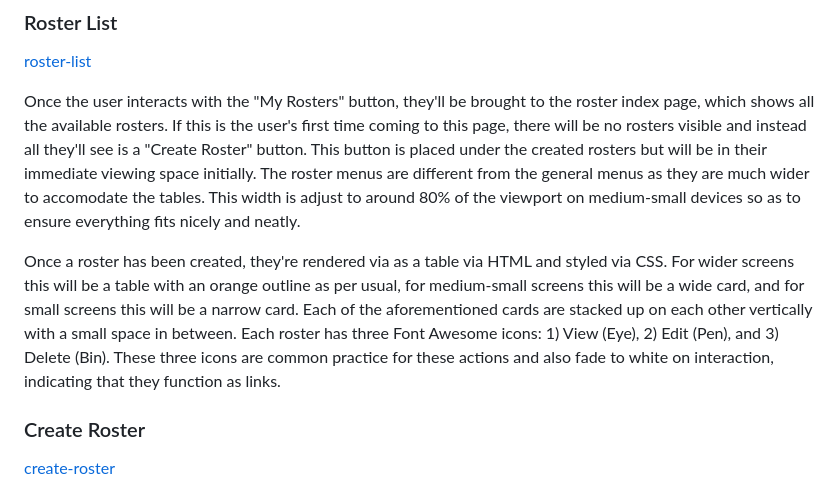
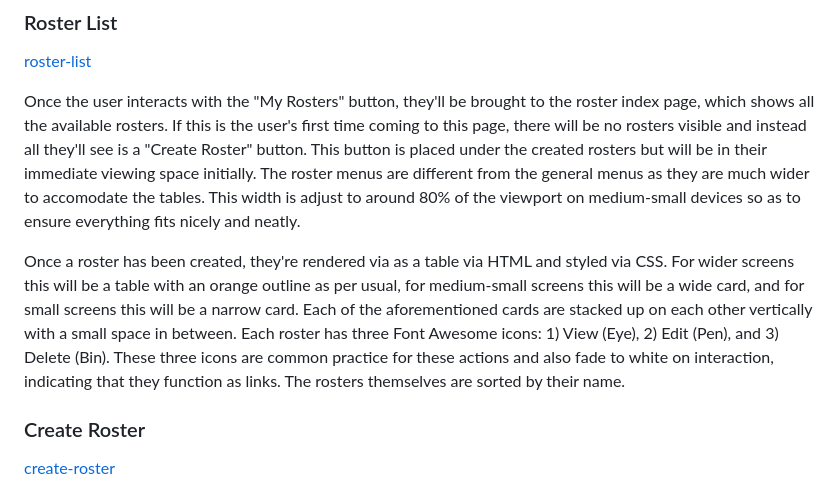
Before and after one commit to Ryael/paradise-lost, a Markdown page: README.md, the part around the change. Drawn GitHub-style.

Commit message:
Fix information under Features for `README.md`.

```diff
--- a/README.md
+++ b/README.md
@@ -355,7 +355,7 @@ Changing your password on the website is important because of security. Sometime
 
 Once the user interacts with the "My Rosters" button, they'll be brought to the roster index page, which shows all the available rosters. If this is the user's first time coming to this page, there will be no rosters visible and instead all they'll see is a "Create Roster" button. This button is placed under the created rosters but will be in their immediate viewing space initially. The roster menus are different from the general menus as they are much wider to accomodate the tables. This width is adjust to around 80% of the viewport on medium-small devices so as to ensure everything fits nicely and neatly.
 
-Once a roster has been created, they're rendered via as a table via HTML and styled via CSS. For wider screens this will be a table with an orange outline as per usual, for medium-small screens this will be a wide card, and for small screens this will be a narrow card. Each of the aforementioned cards are stacked up on each other vertically with a small space in between. Each roster has three Font Awesome icons: 1) View (Eye), 2) Edit (Pen), and 3) Delete (Bin). These three icons are common practice for these actions and also fade to white on interaction, indicating that they function as links.
+Once a roster has been created, they're rendered via as a table via HTML and styled via CSS. For wider screens this will be a table with an orange outline as per usual, for medium-small screens this will be a wide card, and for small screens this will be a narrow card. Each of the aforementioned cards are stacked up on each other vertically with a small space in between. Each roster has three Font Awesome icons: 1) View (Eye), 2) Edit (Pen), and 3) Delete (Bin). These three icons are common practice for these actions and also fade to white on interaction, indicating that they function as links. The rosters themselves are sorted by their name.
 
 ### Create Roster
 
```
